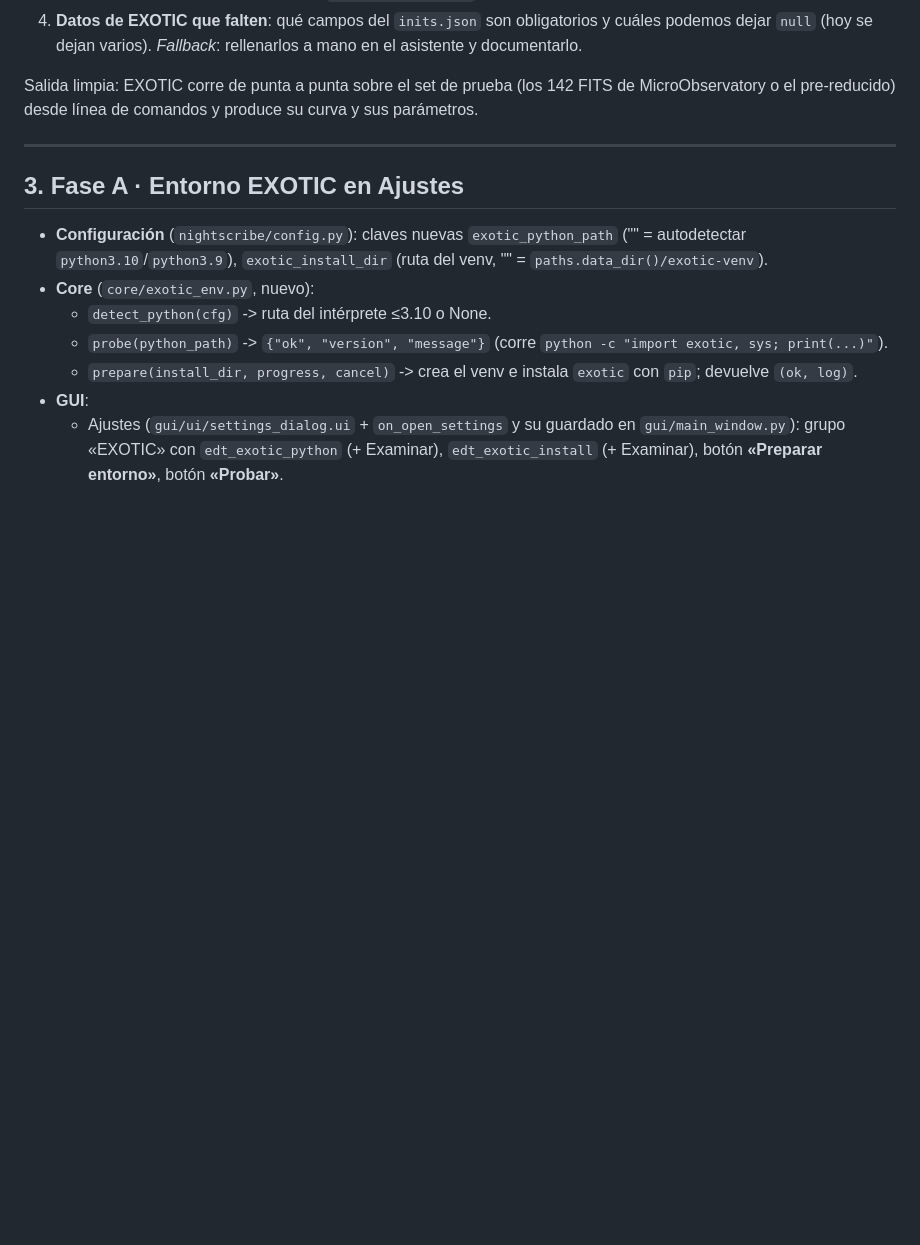
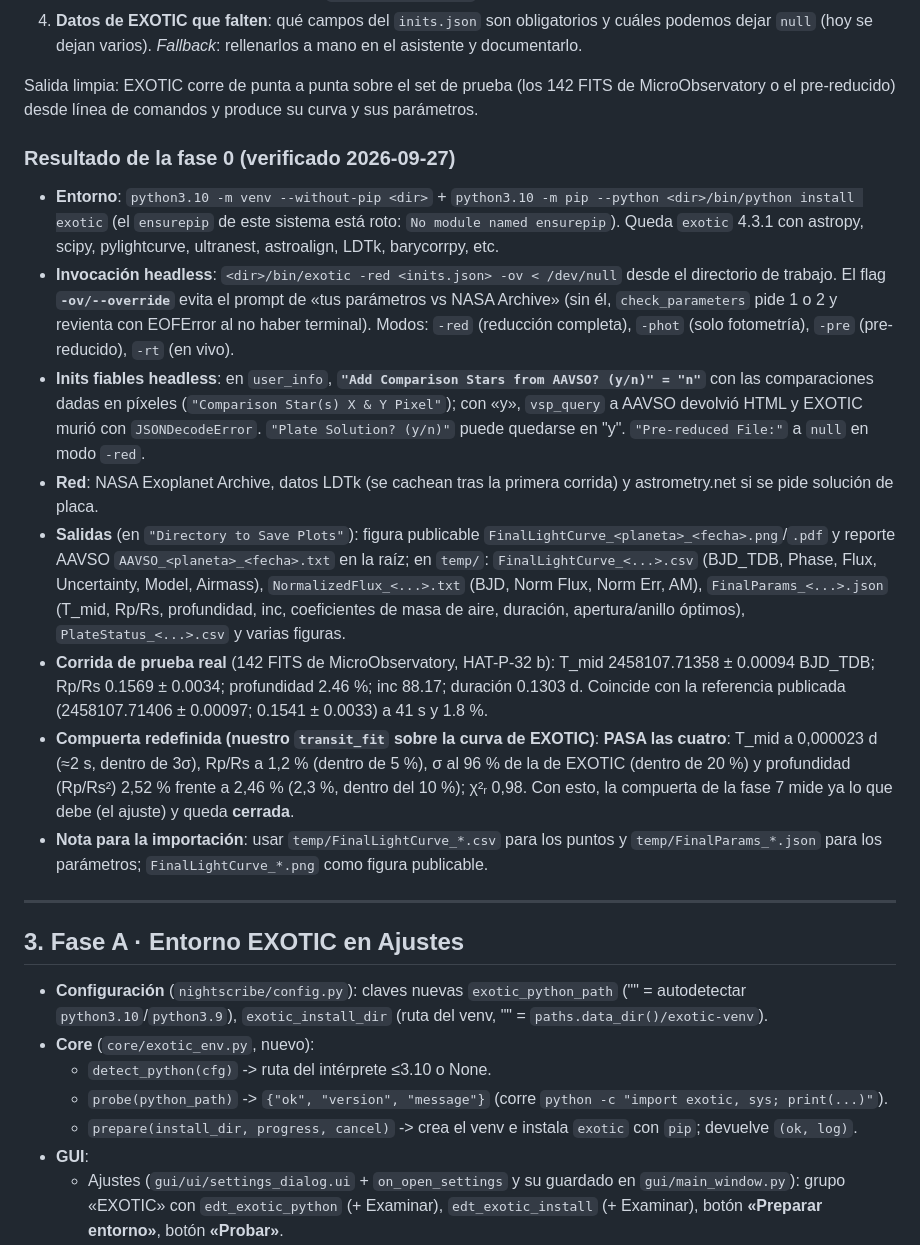
Before and after one commit to irydeo/nightscribe, a Markdown page: docs/PLANS/exotic-orchestration.md, the part around the change. Drawn GitHub-style; blank space fills up the shorter version.

Commit message:
docs(plan): EXOTIC phase-0 verification results
Verified headless EXOTIC on the 142-frame HAT-P-32b set: the environment
build recipe (venv --without-pip + pip --python, ensurepip is broken here),
the invocation (exotic -red inits.json -ov), the reliable inits settings
(no AAVSO comps, comps in pixels), the output structure and the real
result. The redefined gate passes on all four checks (our transit_fit on
EXOTIC's curve: T_mid within 2 s, Rp/Rs 1.2 %, sigma 96 %, depth 2.3 %).

```diff
--- a/docs/PLANS/exotic-orchestration.md
+++ b/docs/PLANS/exotic-orchestration.md
@@ -75,6 +75,45 @@ Cada una con fallback decidido; se cierran con EXOTIC real instalado en un venv
 Salida limpia: EXOTIC corre de punta a punta sobre el set de prueba (los 142 FITS
 de MicroObservatory o el pre-reducido) desde línea de comandos y produce su
 curva y sus parámetros.
+
+### Resultado de la fase 0 (verificado 2026-09-27)
+
+- **Entorno**: `python3.10 -m venv --without-pip <dir>` + `python3.10 -m pip
+  --python <dir>/bin/python install exotic` (el `ensurepip` de este sistema está
+  roto: `No module named ensurepip`). Queda `exotic` 4.3.1 con astropy, scipy,
+  pylightcurve, ultranest, astroalign, LDTk, barycorrpy, etc.
+- **Invocación headless**: `<dir>/bin/exotic -red <inits.json> -ov < /dev/null`
+  desde el directorio de trabajo. El flag **`-ov/--override`** evita el prompt de
+  «tus parámetros vs NASA Archive» (sin él, `check_parameters` pide 1 o 2 y
+  revienta con EOFError al no haber terminal). Modos: `-red` (reducción
+  completa), `-phot` (solo fotometría), `-pre` (pre-reducido), `-rt` (en vivo).
+- **Inits fiables headless**: en `user_info`, **`"Add Comparison Stars from
+  AAVSO? (y/n)" = "n"`** con las comparaciones dadas en píxeles
+  (`"Comparison Star(s) X & Y Pixel"`); con «y», `vsp_query` a AAVSO devolvió
+  HTML y EXOTIC murió con `JSONDecodeError`. `"Plate Solution? (y/n)"` puede
+  quedarse en "y". `"Pre-reduced File:"` a `null` en modo `-red`.
+- **Red**: NASA Exoplanet Archive, datos LDTk (se cachean tras la primera
+  corrida) y astrometry.net si se pide solución de placa.
+- **Salidas** (en `"Directory to Save Plots"`): figura publicable
+  `FinalLightCurve_<planeta>_<fecha>.png`/`.pdf` y reporte AAVSO
+  `AAVSO_<planeta>_<fecha>.txt` en la raíz; en `temp/`:
+  `FinalLightCurve_<...>.csv` (BJD_TDB, Phase, Flux, Uncertainty, Model,
+  Airmass), `NormalizedFlux_<...>.txt` (BJD, Norm Flux, Norm Err, AM),
+  `FinalParams_<...>.json` (T_mid, Rp/Rs, profundidad, inc, coeficientes de
+  masa de aire, duración, apertura/anillo óptimos), `PlateStatus_<...>.csv` y
+  varias figuras.
+- **Corrida de prueba real** (142 FITS de MicroObservatory, HAT-P-32 b):
+  T_mid 2458107.71358 ± 0.00094 BJD_TDB; Rp/Rs 0.1569 ± 0.0034; profundidad
+  2.46 %; inc 88.17; duración 0.1303 d. Coincide con la referencia publicada
+  (2458107.71406 ± 0.00097; 0.1541 ± 0.0033) a 41 s y 1.8 %.
+- **Compuerta redefinida (nuestro `transit_fit` sobre la curva de EXOTIC)**:
+  **PASA las cuatro**: T_mid a 0,000023 d (≈2 s, dentro de 3σ), Rp/Rs a 1,2 %
+  (dentro de 5 %), σ al 96 % de la de EXOTIC (dentro de 20 %) y profundidad
+  (Rp/Rs²) 2,52 % frente a 2,46 % (2,3 %, dentro del 10 %); χ²ᵣ 0,98. Con esto,
+  la compuerta de la fase 7 mide ya lo que debe (el ajuste) y queda **cerrada**.
+- **Nota para la importación**: usar `temp/FinalLightCurve_*.csv` para los puntos
+  y `temp/FinalParams_*.json` para los parámetros; `FinalLightCurve_*.png` como
+  figura publicable.
 
 ---
 
```
